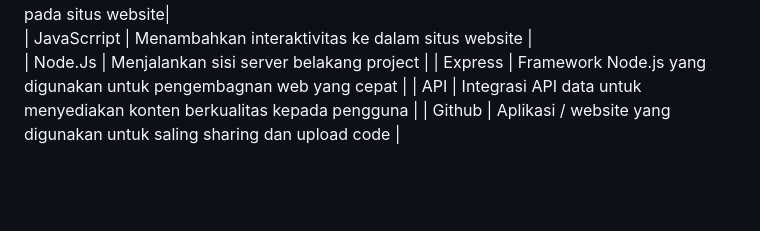
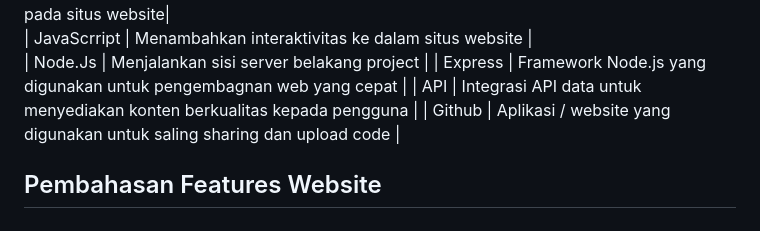
Before and after one commit to Kampus-Merdeka-Software-Engineering/FE-2-Bandung-9, a Markdown page: README.md, the part around the change. Drawn GitHub-style; blank space fills up the shorter version.

```diff
--- a/README.md
+++ b/README.md
@@ -36,3 +36,5 @@ Tampilan HARAPAN POLYCLINIC dibangun menggunakan berbagai macam teknologi daiant
 | Express            | Framework Node.js yang digunakan untuk pengembagnan web yang cepat               |
 | API                | Integrasi API data untuk menyediakan konten berkualitas kepada pengguna               |
 | Github             | Aplikasi / website yang digunakan untuk saling sharing dan upload code               |
+
+## Pembahasan Features Website
```
